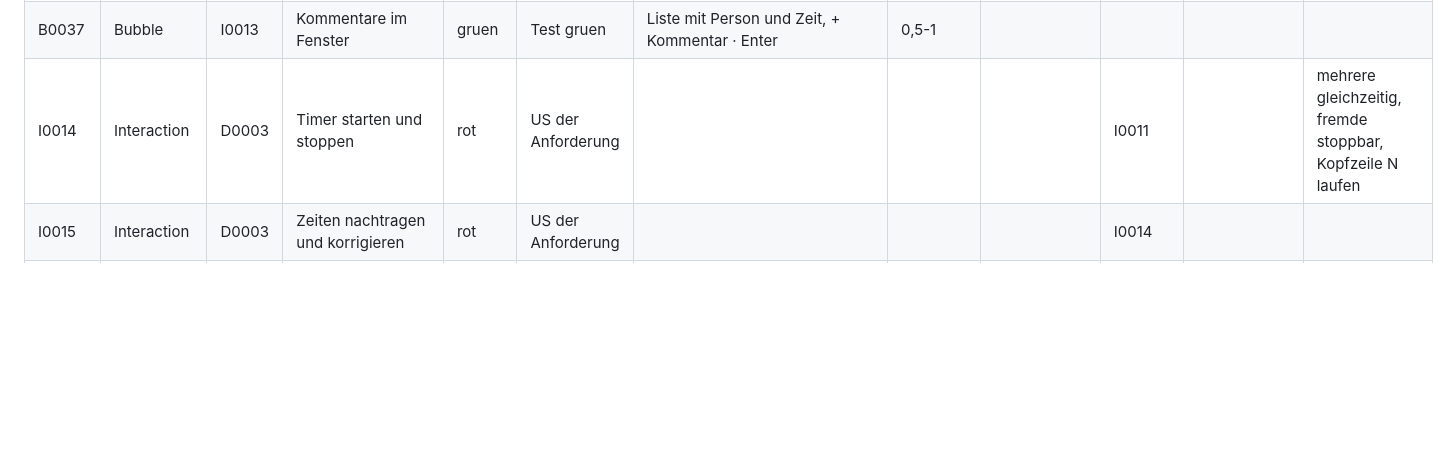
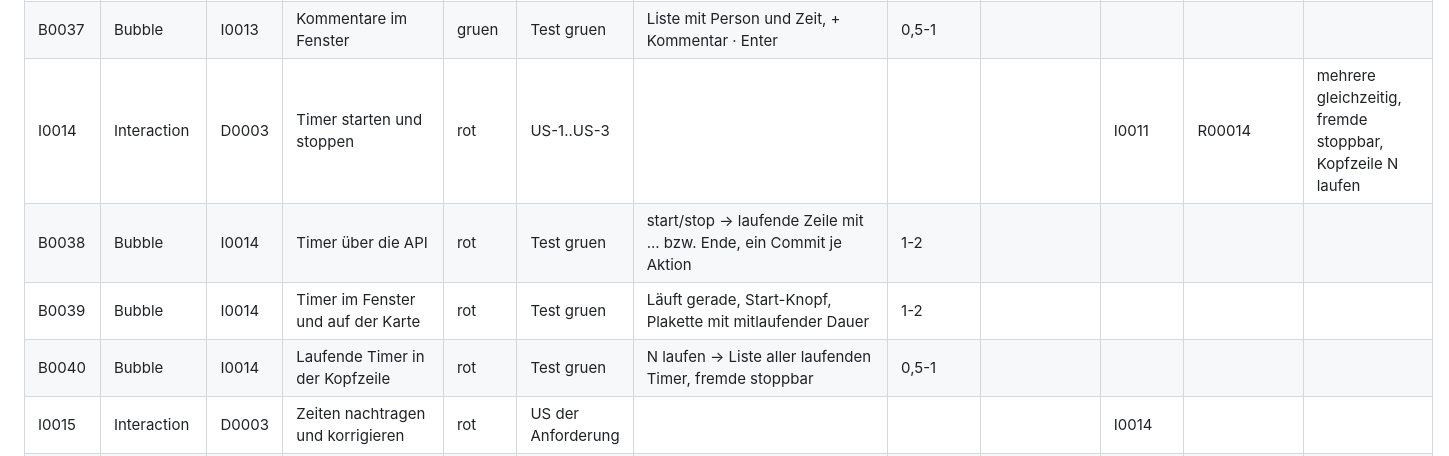
Before and after one commit to stho32/kanbanD, a Markdown page: Dokumentation/Planung/kanbanD.md, the part around the change. GitHub-like rendering; blank space fills up the shorter version.

Commit message:
[R00014] Anforderung Timer starten und stoppen, Bubbles
Co-Authored-By: Claude Opus 5.5 (1M context) <noreply@anthropic.com>

```diff
--- a/Dokumentation/Planung/kanbanD.md
+++ b/Dokumentation/Planung/kanbanD.md
@@ -71,7 +71,10 @@ zuletzt: 2026-10-18
 | I0013 | Interaction | D0003 | Kommentieren | gruen | US-1..US-2 |  |  |  | I0011 | R00013 |  |
 | B0036 | Bubble | I0013 | Kommentar über die API | gruen | Test gruen | Text + Person + Uhrzeit → Zeile im Block kanbanD-comments, ein Commit | 0,5-1 |  |  |  |  |
 | B0037 | Bubble | I0013 | Kommentare im Fenster | gruen | Test gruen | Liste mit Person und Zeit, + Kommentar · Enter | 0,5-1 |  |  |  |  |
-| I0014 | Interaction | D0003 | Timer starten und stoppen | rot | US der Anforderung |  |  |  | I0011 |  | mehrere gleichzeitig, fremde stoppbar, Kopfzeile N laufen |
+| I0014 | Interaction | D0003 | Timer starten und stoppen | rot | US-1..US-3 |  |  |  | I0011 | R00014 | mehrere gleichzeitig, fremde stoppbar, Kopfzeile N laufen |
+| B0038 | Bubble | I0014 | Timer über die API | rot | Test gruen | start/stop → laufende Zeile mit ... bzw. Ende, ein Commit je Aktion | 1-2 |  |  |  |  |
+| B0039 | Bubble | I0014 | Timer im Fenster und auf der Karte | rot | Test gruen | Läuft gerade, Start-Knopf, Plakette mit mitlaufender Dauer | 1-2 |  |  |  |  |
+| B0040 | Bubble | I0014 | Laufende Timer in der Kopfzeile | rot | Test gruen | N laufen → Liste aller laufenden Timer, fremde stoppbar | 0,5-1 |  |  |  |  |
 | I0015 | Interaction | D0003 | Zeiten nachtragen und korrigieren | rot | US der Anforderung |  |  |  | I0014 |  |  |
 | I0016 | Interaction | D0003 | Anhänge verwalten | rot | US der Anforderung |  |  |  | I0011 |  |  |
 | I0017 | Interaction | D0003 | Archivieren und zurückholen | rot | US der Anforderung |  |  |  | I0011 |  |  |
```
Also changed, not shown: Anforderungen/R00014-timer-starten-und-stoppen.md (added, +54 -0 lines), Anforderungen/user-stories/R00014.md (added, +23 -0 lines).
